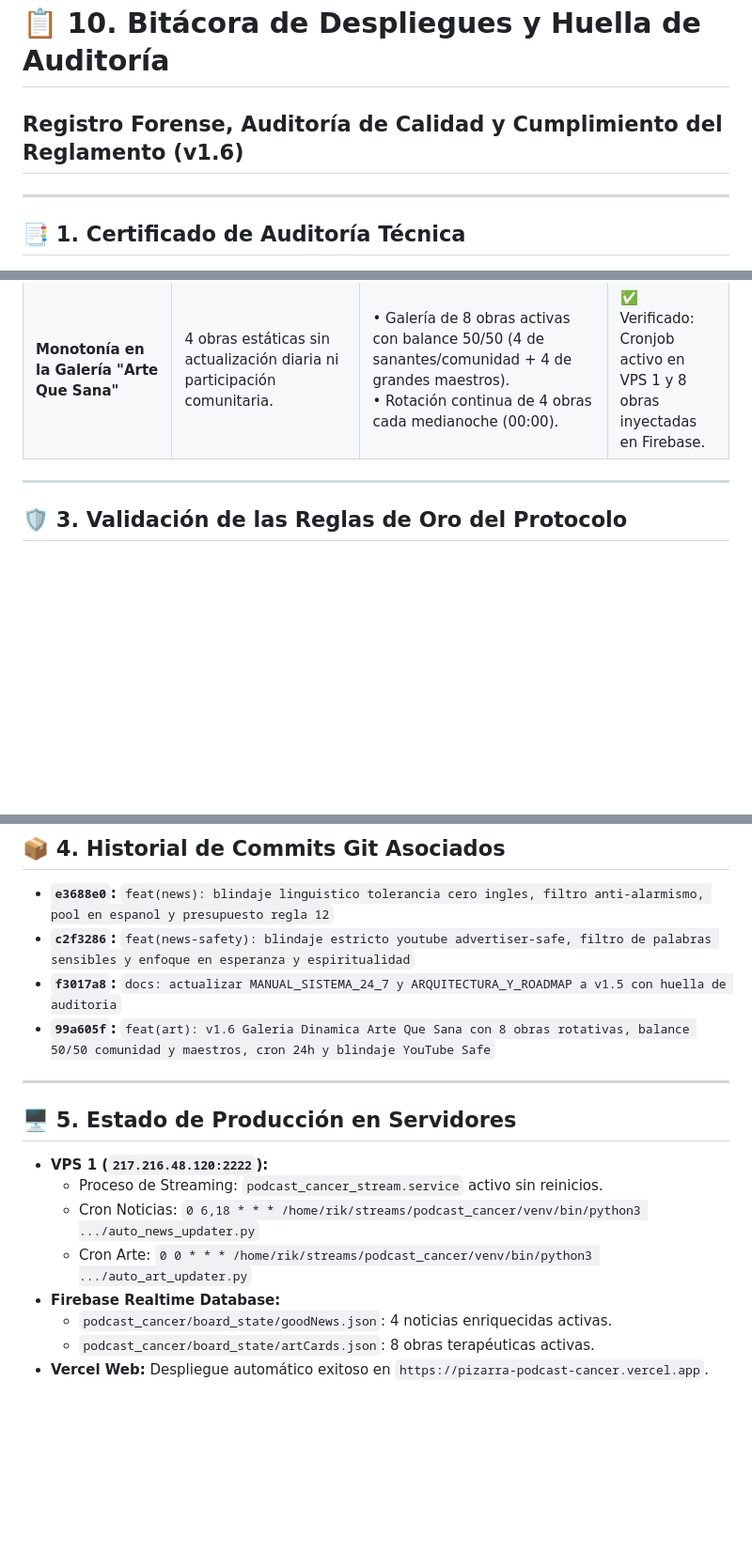
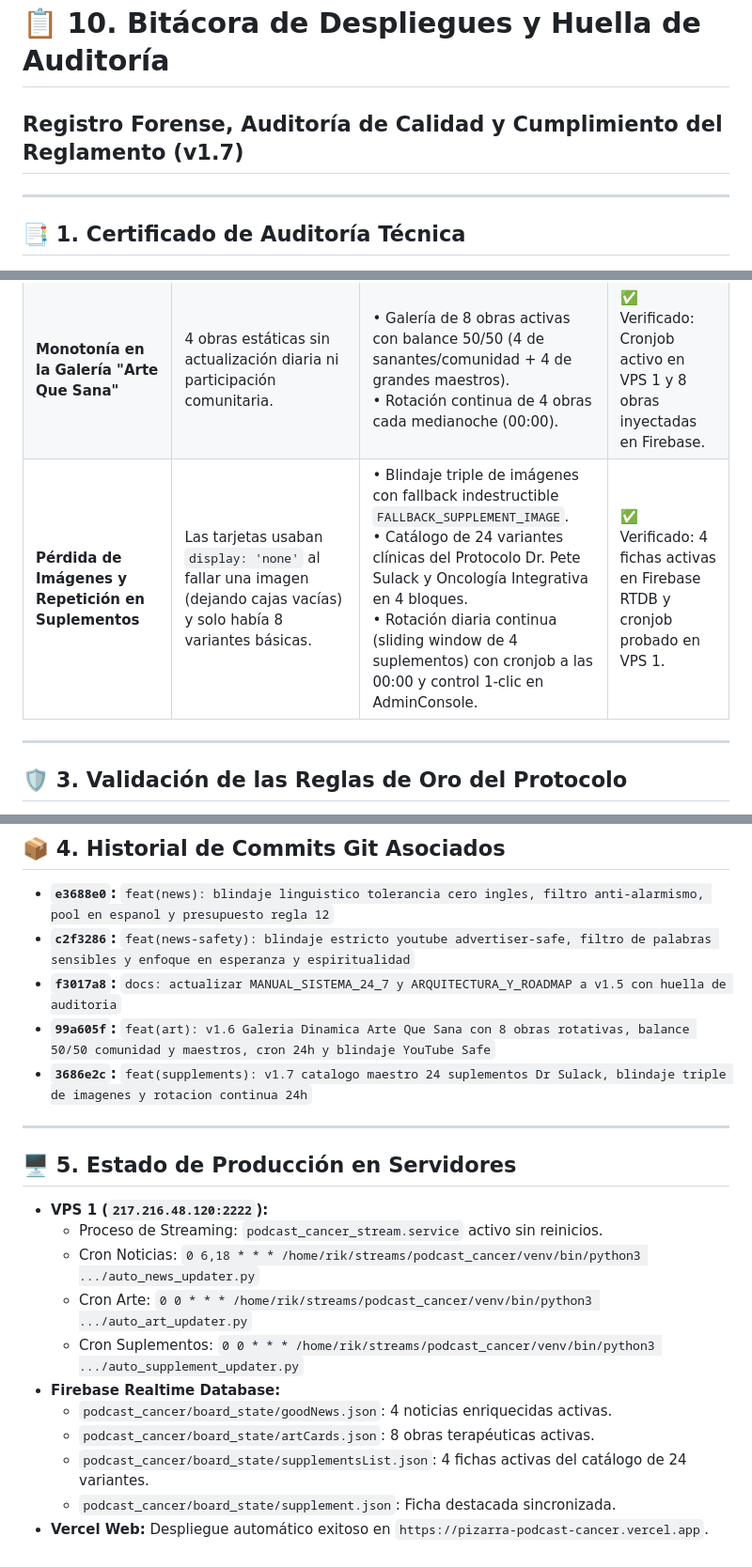
Before and after one commit to artistpro/elventanal, a Markdown page: Pizarra Podcast del Cancer/10_BITACORA_Y_HUELLA_DE_AUDITORIA.md, 3 parts joined by grey strips. Shown at 94% size. Rendered like a GitHub page; blank space fills up the shorter version.

Commit message:
docs(signage): v1.7 catalogo maestro 24 suplementos Dr Sulack y huella de auditoria

```diff
--- a/Pizarra Podcast del Cancer/10_BITACORA_Y_HUELLA_DE_AUDITORIA.md
+++ b/Pizarra Podcast del Cancer/10_BITACORA_Y_HUELLA_DE_AUDITORIA.md
@@ -1,5 +1,5 @@
 # 📋 10. Bitácora de Despliegues y Huella de Auditoría
-## Registro Forense, Auditoría de Calidad y Cumplimiento del Reglamento (v1.6)
+## Registro Forense, Auditoría de Calidad y Cumplimiento del Reglamento (v1.7)
 
 ---
 
@@ -28,6 +28,8 @@ Estado Final          : ✅ 100% AUDITADO, CERTIFICADO Y TRANSMITIENDO EN VIVO
 | **Congelamiento de Titulares Diarios** | El banco offline de respaldo tenía solo 4 noticias fijas, repitiéndose siempre. | Ampliación a un **Banco Curado de 24 Monografías Clínicas** con rotación matemática `(día * 4) % 24` para 30 días de noticias únicas. | ✅ Verificado: Rotación mensual probada sin repeticiones. |
 | **Riesgo de Moderación en YouTube (Nudity / Sensitive Words)** | Riesgo de que feeds o APIs de museos incluyan términos sexuales, ginecológicos o desnudos en esculturas. | • Filtro estricto `contains_sensitive_content()` con lista negra léxica.<br>• Reorientación hacia fe, amor, esperanza, familia, mente y hábitos.<br>• Banco Curado Maestro de 40 obras 100% libre de desnudez. | ✅ Verificado: Apto para todas las edades y anunciantes (Family & Advertiser-Safe). |
 | **Monotonía en la Galería "Arte Que Sana"** | 4 obras estáticas sin actualización diaria ni participación comunitaria. | • Galería de 8 obras activas con balance 50/50 (4 de sanantes/comunidad + 4 de grandes maestros).<br>• Rotación continua de 4 obras cada medianoche (00:00). | ✅ Verificado: Cronjob activo en VPS 1 y 8 obras inyectadas en Firebase. |
+| **Pérdida de Imágenes y Repetición en Suplementos** | Las tarjetas usaban `display: 'none'` al fallar una imagen (dejando cajas vacías) y solo había 8 variantes básicas. | • Blindaje triple de imágenes con fallback indestructible `FALLBACK_SUPPLEMENT_IMAGE`.<br>• Catálogo de 24 variantes clínicas del Protocolo Dr. Pete Sulack y Oncología Integrativa en 4 bloques.<br>• Rotación diaria continua (sliding window de 4 suplementos) con cronjob a las 00:00 y control 1-clic en AdminConsole. | ✅ Verificado: 4 fichas activas en Firebase RTDB y cronjob probado en VPS 1. |
+
 
 ---
 
@@ -58,6 +60,7 @@ Estado Final          : ✅ 100% AUDITADO, CERTIFICADO Y TRANSMITIENDO EN VIVO
 * **`c2f3286`:** `feat(news-safety): blindaje estricto youtube advertiser-safe, filtro de palabras sensibles y enfoque en esperanza y espiritualidad`
 * **`f3017a8`:** `docs: actualizar MANUAL_SISTEMA_24_7 y ARQUITECTURA_Y_ROADMAP a v1.5 con huella de auditoria`
 * **`99a605f`:** `feat(art): v1.6 Galeria Dinamica Arte Que Sana con 8 obras rotativas, balance 50/50 comunidad y maestros, cron 24h y blindaje YouTube Safe`
+* **`3686e2c`:** `feat(supplements): v1.7 catalogo maestro 24 suplementos Dr Sulack, blindaje triple de imagenes y rotacion continua 24h`
 
 ---
 
@@ -67,7 +70,10 @@ Estado Final          : ✅ 100% AUDITADO, CERTIFICADO Y TRANSMITIENDO EN VIVO
   - Proceso de Streaming: `podcast_cancer_stream.service` activo sin reinicios.
   - Cron Noticias: `0 6,18 * * * /home/rik/streams/podcast_cancer/venv/bin/python3 .../auto_news_updater.py`
   - Cron Arte: `0 0 * * * /home/rik/streams/podcast_cancer/venv/bin/python3 .../auto_art_updater.py`
+  - Cron Suplementos: `0 0 * * * /home/rik/streams/podcast_cancer/venv/bin/python3 .../auto_supplement_updater.py`
 * **Firebase Realtime Database:**
   - `podcast_cancer/board_state/goodNews.json`: 4 noticias enriquecidas activas.
   - `podcast_cancer/board_state/artCards.json`: 8 obras terapéuticas activas.
+  - `podcast_cancer/board_state/supplementsList.json`: 4 fichas activas del catálogo de 24 variantes.
+  - `podcast_cancer/board_state/supplement.json`: Ficha destacada sincronizada.
 * **Vercel Web:** Despliegue automático exitoso en `https://pizarra-podcast-cancer.vercel.app`.
```
Also changed, not shown: Pizarra Podcast del Cancer/11_CATALOGO_24_SUPLEMENTOS_DR_SULACK.md (added, +99 -0 lines).
